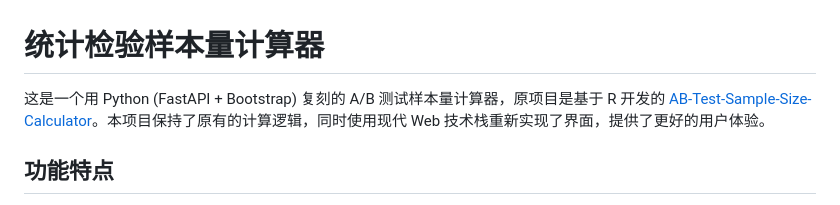
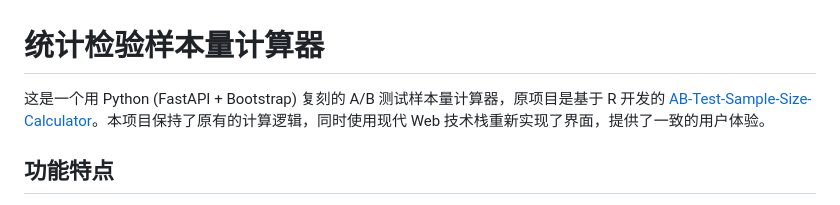
Before and after one commit to yiduo/abtest_r_to_python, a Markdown page: README.md, the part around the change. GitHub-like rendering.

```diff
--- a/README.md
+++ b/README.md
@@ -1,6 +1,6 @@
 # 统计检验样本量计算器
 
-这是一个用 Python (FastAPI + Bootstrap) 复刻的 A/B 测试样本量计算器，原项目是基于 R  开发的 [AB-Test-Sample-Size-Calculator](https://github.com/pieces201020/AB-Test-Sample-Size-Calculator)。本项目保持了原有的计算逻辑，同时使用现代 Web 技术栈重新实现了界面，提供了更好的用户体验。
+这是一个用 Python (FastAPI + Bootstrap) 复刻的 A/B 测试样本量计算器，原项目是基于 R  开发的 [AB-Test-Sample-Size-Calculator](https://github.com/pieces201020/AB-Test-Sample-Size-Calculator)。本项目保持了原有的计算逻辑，同时使用现代 Web 技术栈重新实现了界面，提供了一致的用户体验。
 
 ## 功能特点
 
```
